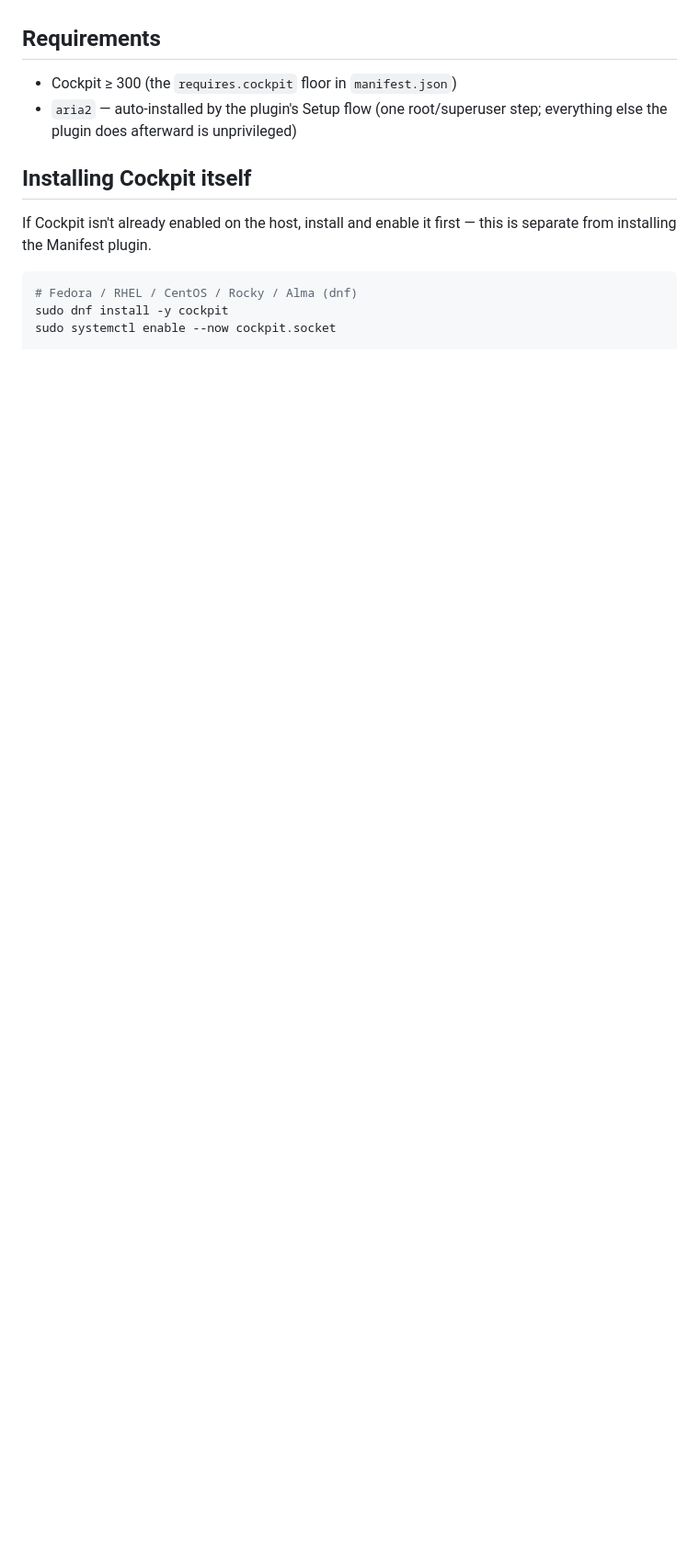
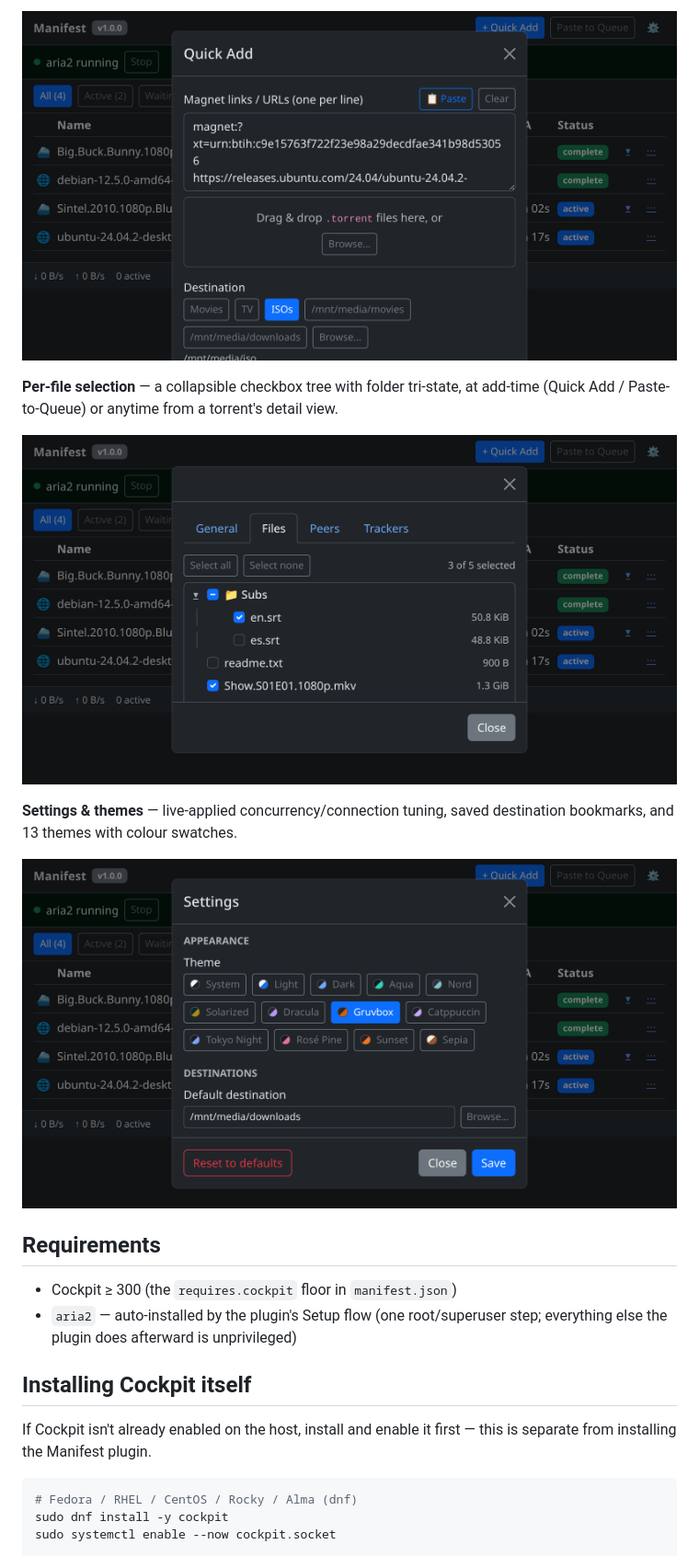
Before and after one commit to ismetozalp/manifest, a Markdown page: README.md, the part around one of its changes. Shown at 92% size. Rendered like a GitHub page; pictures changed too: screenshots/filetree.png (added), screenshots/quickadd.png (added), screenshots/settings-themes.png (added); blank space fills up the shorter version.

```diff
--- a/README.md
+++ b/README.md
@@ -39,3 +67,14 @@ plugin-internal sidebar; Cockpit's own left nav is the only one.
+![Quick Add](screenshots/quickadd.png)
+
+**Per-file selection** — a collapsible checkbox tree with folder tri-state, at
+add-time (Quick Add / Paste-to-Queue) or anytime from a torrent's detail view.
+
+![File-selection tree](screenshots/filetree.png)
+
+**Settings & themes** — live-applied concurrency/connection tuning, saved
+destination bookmarks, and 13 themes with colour swatches.
+
+![Settings and themes](screenshots/settings-themes.png)
 
 ## Requirements
 
```
Also changed, not shown: other parts of README.md (+31 -3 lines), screenshots/downloads.png (added), 1 other file.
